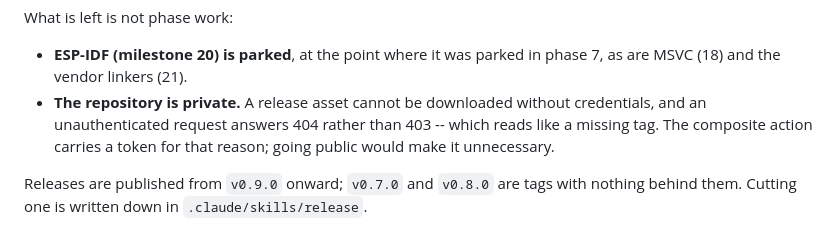
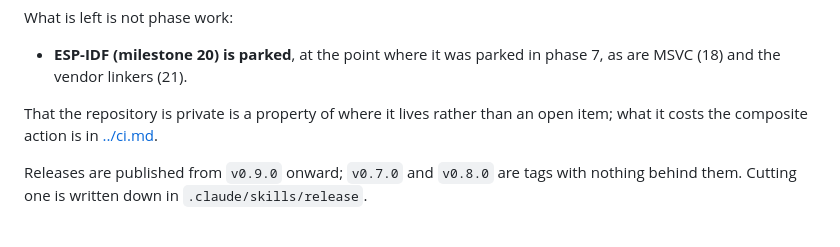
Before and after one commit to Andste82/sbomb, a Markdown page: docs/dev/status.md, the part around the change. Drawn GitHub-style.

Commit message:
Stop listing the private repository as open work
It is a property of where the repository lives, not something to do, and what
it costs the composite action is already written down in docs/ci.md. Listing it
under "what is left" invites somebody to try to close it.

Co-Authored-By: Claude Opus 5 <noreply@anthropic.com>
Claude-Session: https://claude.ai/code/session_01GnQYosvvk66BW1zZYcd97j

```diff
--- a/docs/dev/status.md
+++ b/docs/dev/status.md
@@ -126,10 +126,10 @@ What is left is not phase work:
 
 * **ESP-IDF (milestone 20) is parked**, at the point where it was parked in
   phase 7, as are MSVC (18) and the vendor linkers (21).
-* **The repository is private.** A release asset cannot be downloaded without
-  credentials, and an unauthenticated request answers 404 rather than 403 --
-  which reads like a missing tag. The composite action carries a token for
-  that reason; going public would make it unnecessary.
+
+That the repository is private is a property of where it lives rather than an
+open item; what it costs the composite action is in
+[../ci.md](../ci.md).
 
 Releases are published from `v0.9.0` onward; `v0.7.0` and `v0.8.0` are tags
 with nothing behind them. Cutting one is written down in
```
